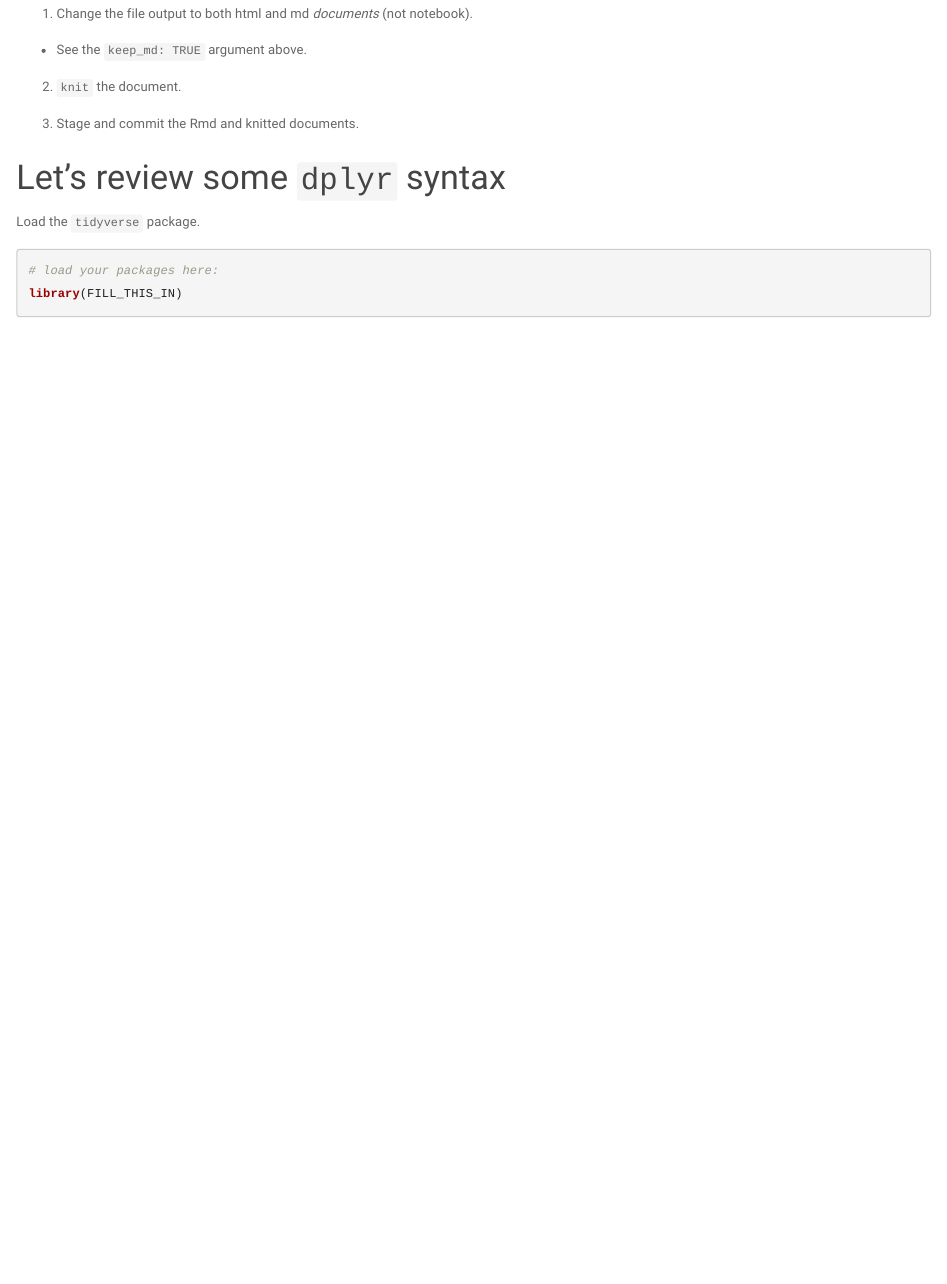
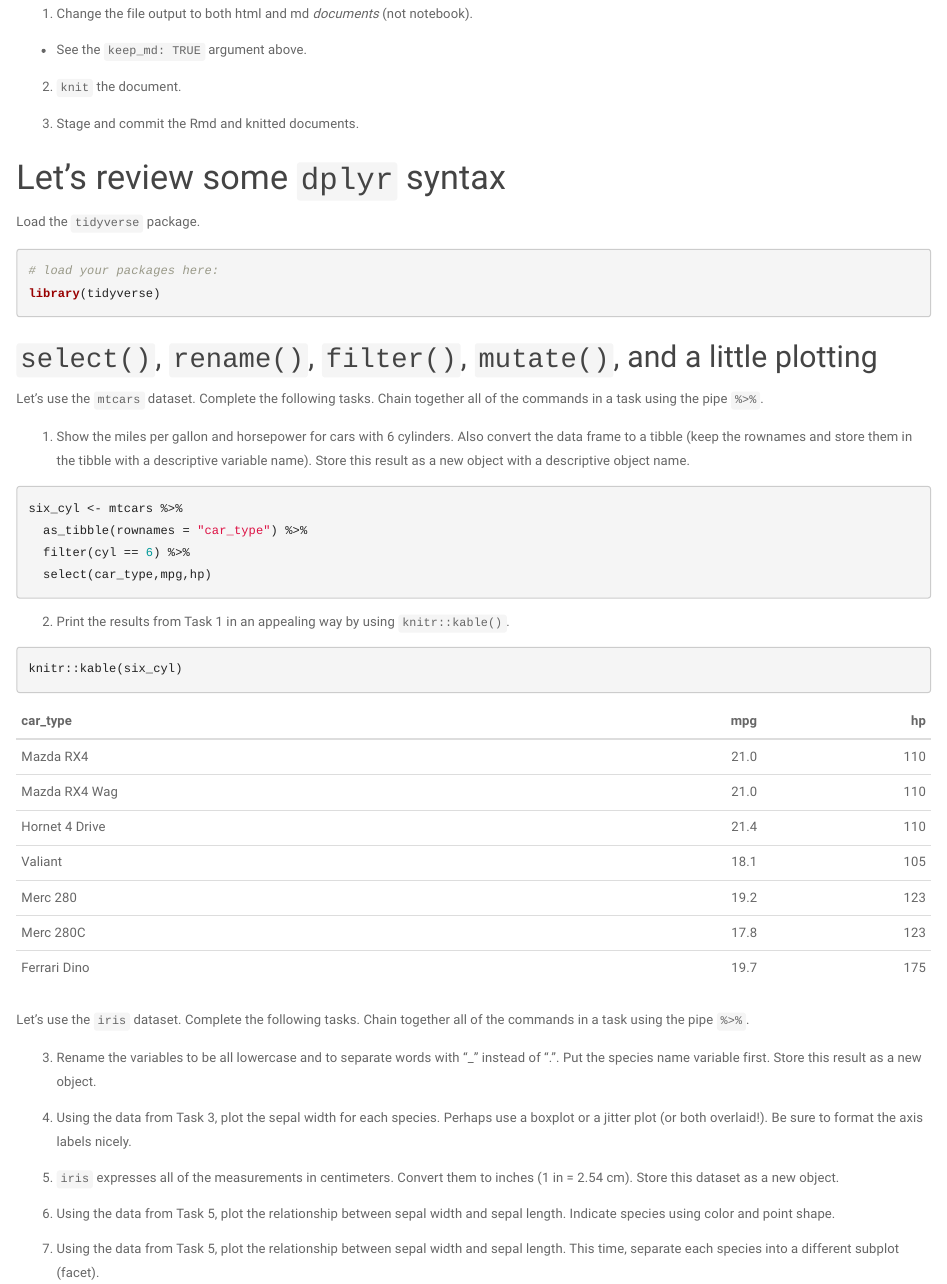
Before and after one commit to lconover1/DataSci-participation, an R Markdown document (wrangling/s05_data-wrangling-exercise_part-2.Rmd): the page in a window 1100 px wide, from 110 px down. Rendered offline with R 4.5, knitr and Pandoc, with nearby package versions; some code elsewhere in the file could not run offline.

Commit message:
exercise 1 and 2

````diff
--- a/wrangling/s05_data-wrangling-exercise_part-2.Rmd
+++ b/wrangling/s05_data-wrangling-exercise_part-2.Rmd
@@ -28,7 +28,7 @@
 
 ```{r load packages, warning = FALSE, message = FALSE}
 # load your packages here:
-library(FILL_THIS_IN)
+library(tidyverse)
 ```
 
 
@@ -43,11 +43,16 @@
    with a descriptive object name.
 
 ```{r}
+six_cyl <- mtcars %>%
+  as_tibble(rownames = "car_type") %>%
+  filter(cyl == 6) %>%
+  select(car_type,mpg,hp)
 ```
 
 2. Print the results from Task 1 in an appealing way by using `knitr::kable()`.
 
 ```{r}
+knitr::kable(six_cyl)
 ```
 
 Let's use the `iris` dataset. Complete the following tasks. Chain together
````
